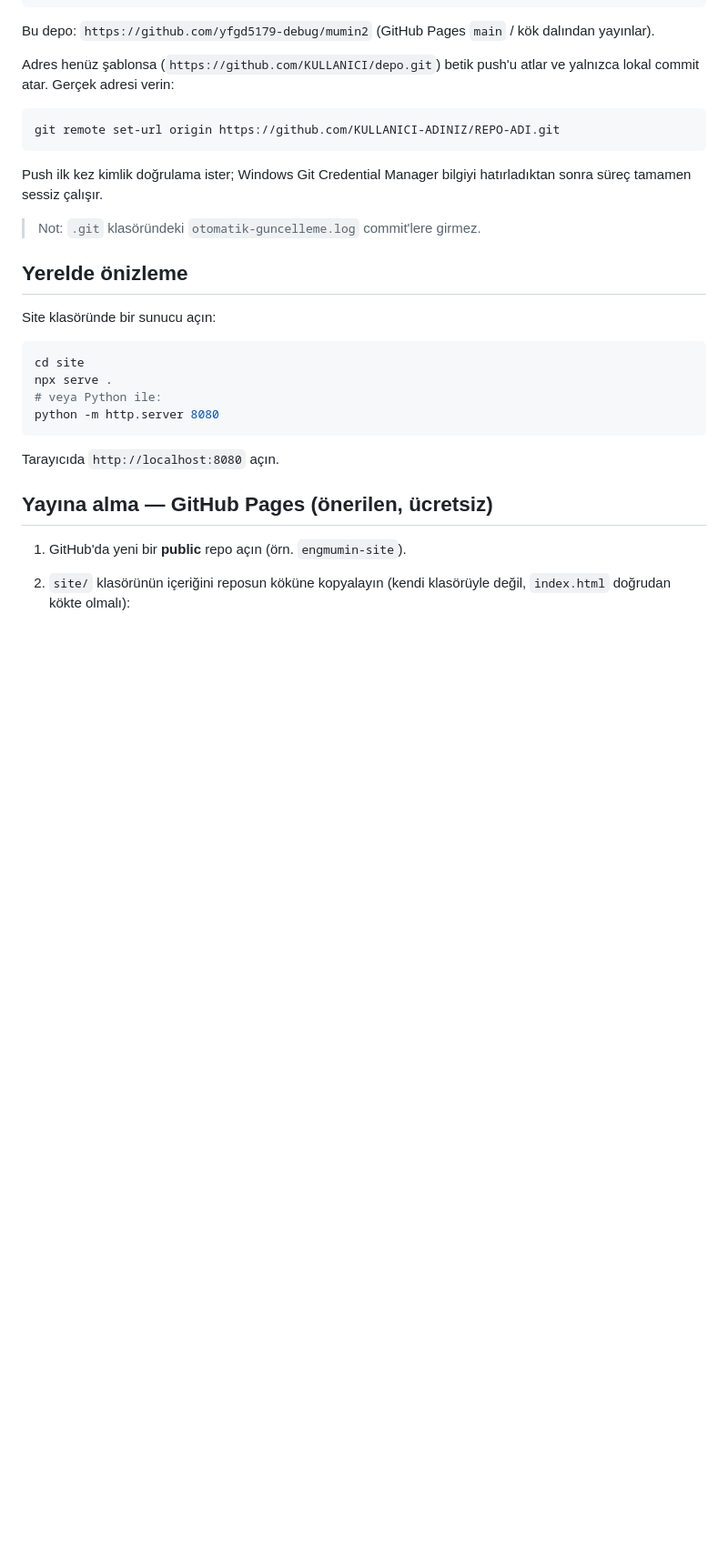
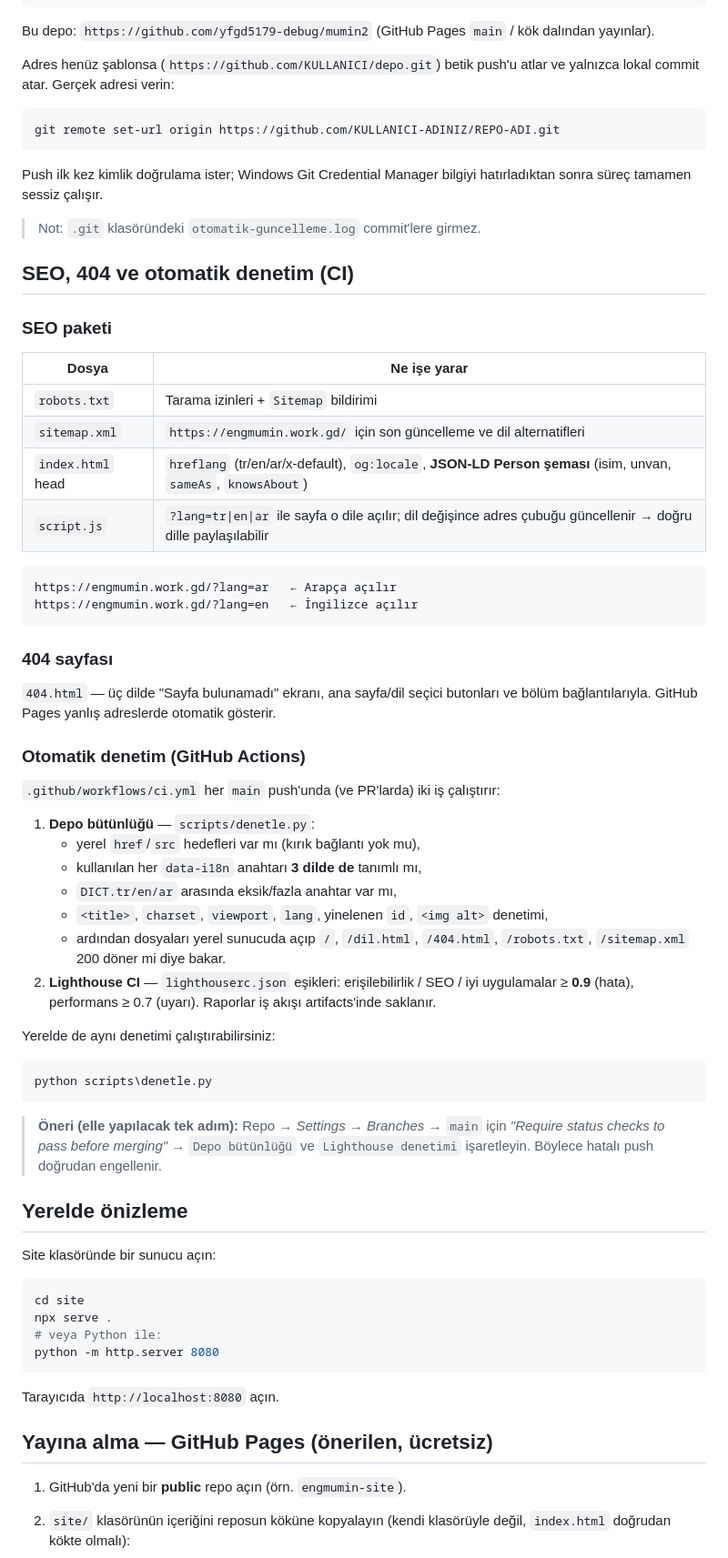
Before and after one commit to yfgd5179-debug/mumin2, a Markdown page: README.md, the part around the change. Shown at 91% size. Drawn GitHub-style; blank space fills up the shorter version.

Commit message:
otomatik guncelleme #23 - 2026-10-26 00:12:18

````diff
--- a/README.md
+++ b/README.md
@@ -102,6 +102,52 @@ Push ilk kez kimlik doğrulama ister; Windows Git Credential Manager bilgiyi
 hatırladıktan sonra süreç tamamen sessiz çalışır.
 
 > Not: `.git` klasöründeki `otomatik-guncelleme.log` commit'lere girmez.
+
+## SEO, 404 ve otomatik denetim (CI)
+
+### SEO paketi
+
+| Dosya | Ne işe yarar |
+|---|---|
+| `robots.txt` | Tarama izinleri + `Sitemap` bildirimi |
+| `sitemap.xml` | `https://engmumin.work.gd/` için son güncelleme ve dil alternatifleri |
+| `index.html` head | `hreflang` (tr/en/ar/x-default), `og:locale`, **JSON-LD Person şeması** (isim, unvan, `sameAs`, `knowsAbout`) |
+| `script.js` | `?lang=tr\|en\|ar` ile sayfa o dile açılır; dil değişince adres çubuğu güncellenir → doğru dille paylaşılabilir |
+
+```text
+https://engmumin.work.gd/?lang=ar   ← Arapça açılır
+https://engmumin.work.gd/?lang=en   ← İngilizce açılır
+```
+
+### 404 sayfası
+
+`404.html` — üç dilde "Sayfa bulunamadı" ekranı, ana sayfa/dil seçici butonları ve
+bölüm bağlantılarıyla. GitHub Pages yanlış adreslerde otomatik gösterir.
+
+### Otomatik denetim (GitHub Actions)
+
+`.github/workflows/ci.yml` her `main` push'unda (ve PR'larda) iki iş çalıştırır:
+
+1. **Depo bütünlüğü** — `scripts/denetle.py`:
+   - yerel `href`/`src` hedefleri var mı (kırık bağlantı yok mu),
+   - kullanılan her `data-i18n` anahtarı **3 dilde de** tanımlı mı,
+   - `DICT.tr/en/ar` arasında eksik/fazla anahtar var mı,
+   - `<title>`, `charset`, `viewport`, `lang`, yinelenen `id`, `<img alt>` denetimi,
+   - ardından dosyaları yerel sunucuda açıp `/`, `/dil.html`, `/404.html`,
+     `/robots.txt`, `/sitemap.xml` 200 döner mi diye bakar.
+2. **Lighthouse CI** — `lighthouserc.json` eşikleri:
+   erişilebilirlik / SEO / iyi uygulamalar ≥ **0.9** (hata), performans ≥ 0.7 (uyarı).
+   Raporlar iş akışı artifacts'inde saklanır.
+
+Yerelde de aynı denetimi çalıştırabilirsiniz:
+
+```powershell
+python scripts\denetle.py
+```
+
+> **Öneri (elle yapılacak tek adım):** Repo → *Settings → Branches* → `main` için
+> *"Require status checks to pass before merging"* → `Depo bütünlüğü` ve
+> `Lighthouse denetimi` işaretleyin. Böylece hatalı push doğrudan engellenir.
 
 ## Yerelde önizleme
 
````
